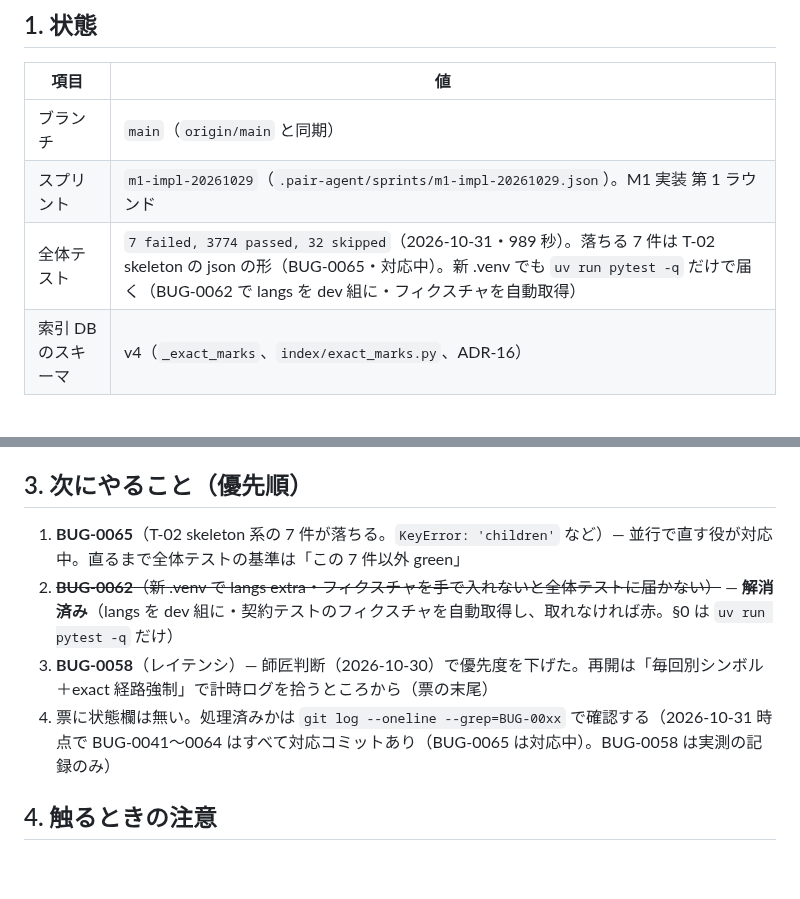
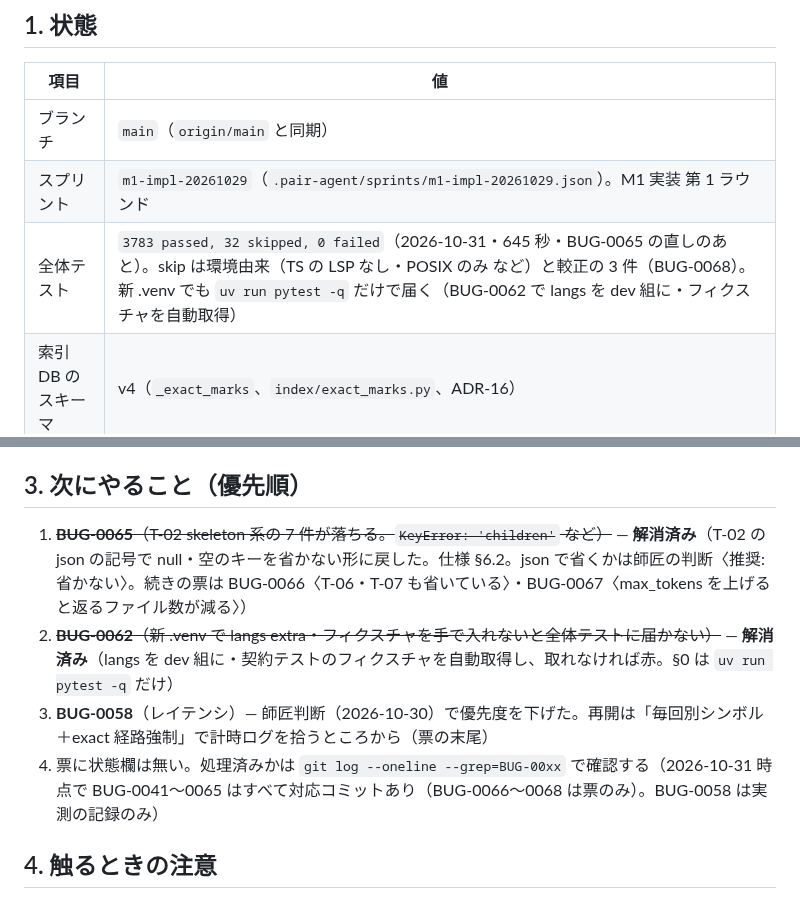
Before and after one commit to ShinichiOkas/Lucianke, a Markdown page: docs/HANDOFF.md, 2 parts joined by grey strips. Drawn GitHub-style; blank space fills up the shorter version.

```diff
--- a/docs/HANDOFF.md
+++ b/docs/HANDOFF.md
@@ -28,7 +28,7 @@ uv run pytest tests/contract_fixtures/test_fx_db_T19_T20.py -q   # 期待: 6 pas
 |---|---|
 | ブランチ | `main`（`origin/main` と同期） |
 | スプリント | `m1-impl-20261029`（`.pair-agent/sprints/m1-impl-20261029.json`）。M1 実装 第 1 ラウンド |
-| 全体テスト | `7 failed, 3774 passed, 32 skipped`（2026-10-31・989 秒）。落ちる 7 件は T-02 skeleton の json の形（BUG-0065・対応中）。新 .venv でも `uv run pytest -q` だけで届く（BUG-0062 で langs を dev 組に・フィクスチャを自動取得） |
+| 全体テスト | `3783 passed, 32 skipped, 0 failed`（2026-10-31・645 秒・BUG-0065 の直しのあと）。skip は環境由来（TS の LSP なし・POSIX のみ など）と較正の 3 件（BUG-0068）。新 .venv でも `uv run pytest -q` だけで届く（BUG-0062 で langs を dev 組に・フィクスチャを自動取得） |
 | 索引 DB のスキーマ | v4（`_exact_marks`、`index/exact_marks.py`、ADR-16） |
 
 ## 2. このコミットで入ったもの
@@ -62,10 +62,10 @@ uv run pytest tests/contract_fixtures/test_fx_db_T19_T20.py -q   # 期待: 6 pas
 
 ## 3. 次にやること（優先順）
 
-1. **BUG-0065**（T-02 skeleton 系の 7 件が落ちる。`KeyError: 'children'` など）— 並行で直す役が対応中。直るまで全体テストの基準は「この 7 件以外 green」
+1. ~~**BUG-0065**（T-02 skeleton 系の 7 件が落ちる。`KeyError: 'children'` など）~~ — **解消済み**（T-02 の json の記号で null・空のキーを省かない形に戻した。仕様 §6.2。json で省くかは師匠の判断〈推奨: 省かない〉。続きの票は BUG-0066〈T-06・T-07 も省いている〉・BUG-0067〈max_tokens を上げると返るファイル数が減る〉）
 2. ~~**BUG-0062**（新 .venv で langs extra・フィクスチャを手で入れないと全体テストに届かない）~~ — **解消済み**（langs を dev 組に・契約テストのフィクスチャを自動取得し、取れなければ赤。§0 は `uv run pytest -q` だけ）
 3. **BUG-0058**（レイテンシ）— 師匠判断（2026-10-30）で優先度を下げた。再開は「毎回別シンボル＋exact 経路強制」で計時ログを拾うところから（票の末尾）
-4. 票に状態欄は無い。処理済みかは `git log --oneline --grep=BUG-00xx` で確認する（2026-10-31 時点で BUG-0041〜0064 はすべて対応コミットあり（BUG-0065 は対応中）。BUG-0058 は実測の記録のみ）
+4. 票に状態欄は無い。処理済みかは `git log --oneline --grep=BUG-00xx` で確認する（2026-10-31 時点で BUG-0041〜0065 はすべて対応コミットあり（BUG-0066〜0068 は票のみ）。BUG-0058 は実測の記録のみ）
 
 ## 4. 触るときの注意
 
```
Also changed, not shown: bugs/BUG-0065-t02-skeleton-tests-fail-children-signature-missing.md (+2 -1 lines), bugs/BUG-0068-token-calibration-skips-md-ja-py-src-py-tests.md (added, +24 -0 lines).
